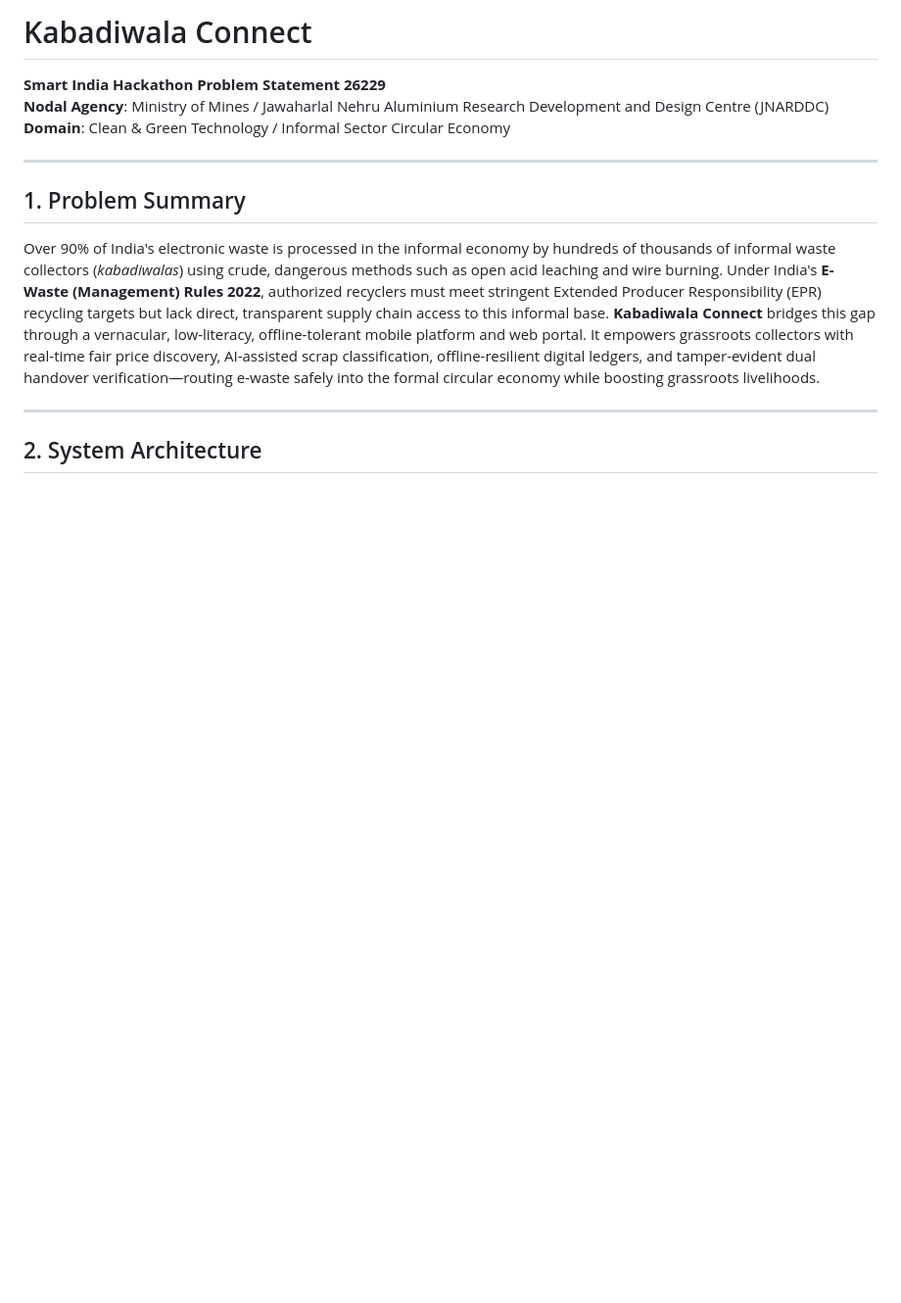
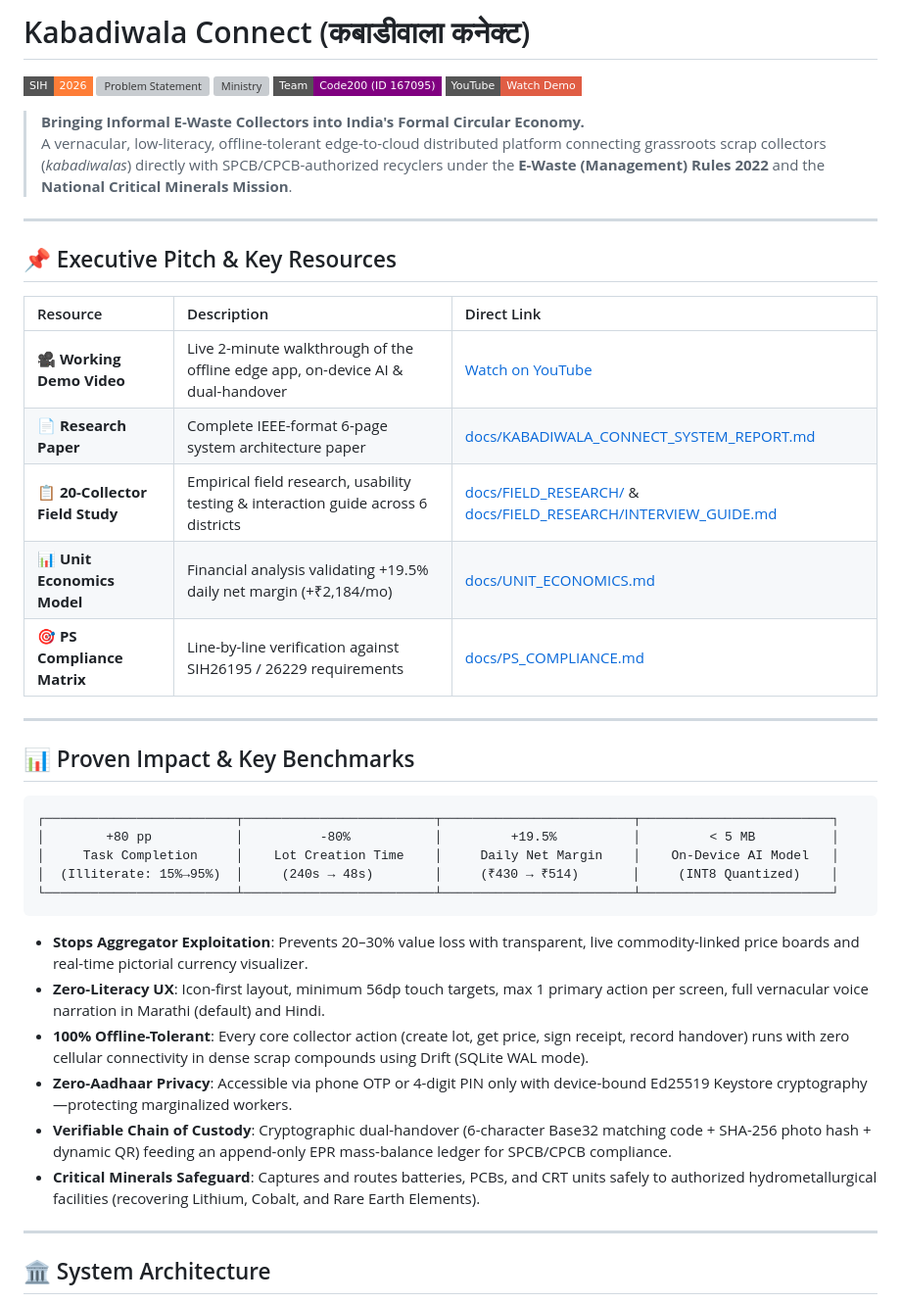
Before and after one commit to shreyaspatankar-07/kabadiwala-connect, a Markdown page: README.md, the part around one of its changes. Shown at 98% size. Drawn GitHub-style; badges without logos; blank space fills up the shorter version; grey boxes are pictures that could not be loaded.

````diff
--- a/README.md
+++ b/README.md
@@ -1,18 +1,48 @@
-# Kabadiwala Connect
+# Kabadiwala Connect (कबाडीवाला कनेक्ट)
 
-**Smart India Hackathon Problem Statement 26229**
-**Nodal Agency**: Ministry of Mines / Jawaharlal Nehru Aluminium Research Development and Design Centre (JNARDDC)
-**Domain**: Clean & Green Technology / Informal Sector Circular Economy
+[![Smart India Hackathon 2026](https://img.shields.io/badge/SIH-2026-orange.svg?style=flat-square)](https://www.sih.gov.in/)
+[![Problem Statement](https://img.shields.io/badge/Problem%20Statement-SIH26195%20%2F%2026229-blue.svg?style=flat-square)](https://www.sih.gov.in/)
+[![Ministry](https://img.shields.io/badge/Nodal%20Agency-Ministry%20of%20Mines%20%2F%20JNARDDC-green.svg?style=flat-square)](https://mines.gov.in/)
+[![Team](https://img.shields.io/badge/Team-Code200%20(ID%20167095)-purple.svg?style=flat-square)](https://github.com/shreyaspatankar-07/kabadiwala-connect)
+[![Demo Video](https://img.shields.io/badge/YouTube-Watch%20Demo-red.svg?style=flat-square&logo=youtube)](https://youtu.be/Tf_xmor3dog)
+
+> **Bringing Informal E-Waste Collectors into India's Formal Circular Economy.**
+> A vernacular, low-literacy, offline-tolerant edge-to-cloud distributed platform connecting grassroots scrap collectors (*kabadiwalas*) directly with SPCB/CPCB-authorized recyclers under the **E-Waste (Management) Rules 2022** and the **National Critical Minerals Mission**.
 
 ---
 
-## 1. Problem Summary
+## 📌 Executive Pitch & Key Resources
 
-Over 90% of India's electronic waste is processed in the informal economy by hundreds of thousands of informal waste collectors (*kabadiwalas*) using crude, dangerous methods such as open acid leaching and wire burning. Under India's **E-Waste (Management) Rules 2022**, authorized recyclers must meet stringent Extended Producer Responsibility (EPR) recycling targets but lack direct, transparent supply chain access to this informal base. **Kabadiwala Connect** bridges this gap through a vernacular, low-literacy, offline-tolerant mobile platform and web portal. It empowers grassroots collectors with real-time fair price discovery, AI-assisted scrap classification, offline-resilient digital ledgers, and tamper-evident dual handover verification—routing e-waste safely into the formal circular economy while boosting grassroots livelihoods.
+| Resource | Description | Direct Link |
+| :--- | :--- | :--- |
+| 🎥 **Working Demo Video** | Live 2-minute walkthrough of the offline edge app, on-device AI & dual-handover | [Watch on YouTube](https://youtu.be/Tf_xmor3dog) |
+| 📄 **Research Paper** | Complete IEEE-format 6-page system architecture paper | [docs/KABADIWALA_CONNECT_SYSTEM_REPORT.md](docs/KABADIWALA_CONNECT_SYSTEM_REPORT.md) |
+| 📋 **20-Collector Field Study** | Empirical field research, usability testing & interaction guide across 6 districts | [docs/FIELD_RESEARCH/](docs/FIELD_RESEARCH/) & [docs/FIELD_RESEARCH/INTERVIEW_GUIDE.md](docs/FIELD_RESEARCH/INTERVIEW_GUIDE.md) |
+| 📊 **Unit Economics Model** | Financial analysis validating +19.5% daily net margin (+₹2,184/mo) | [docs/UNIT_ECONOMICS.md](docs/UNIT_ECONOMICS.md) |
+| 🎯 **PS Compliance Matrix** | Line-by-line verification against SIH26195 / 26229 requirements | [docs/PS_COMPLIANCE.md](docs/PS_COMPLIANCE.md) |
 
 ---
 
-## 2. System Architecture
+## 📊 Proven Impact & Key Benchmarks
+
+```
+┌─────────────────────────┬─────────────────────────┬─────────────────────────┬─────────────────────────┐
+│        +80 pp           │          -80%           │         +19.5%          │         < 5 MB          │
+│     Task Completion     │    Lot Creation Time    │     Daily Net Margin    │    On-Device AI Model   │
+│  (Illiterate: 15%→95%)  │     (240s → 48s)        │     (₹430 → ₹514)       │     (INT8 Quantized)    │
+└─────────────────────────┴─────────────────────────┴─────────────────────────┴─────────────────────────┘
+```
+
+- **Stops Aggregator Exploitation**: Prevents 20–30% value loss with transparent, live commodity-linked price boards and real-time pictorial currency visualizer.
+- **Zero-Literacy UX**: Icon-first layout, minimum 56dp touch targets, max 1 primary action per screen, full vernacular voice narration in Marathi (default) and Hindi.
+- **100% Offline-Tolerant**: Every core collector action (create lot, get price, sign receipt, record handover) runs with zero cellular connectivity in dense scrap compounds using Drift (SQLite WAL mode).
+- **Zero-Aadhaar Privacy**: Accessible via phone OTP or 4-digit PIN only with device-bound Ed25519 Keystore cryptography—protecting marginalized workers.
+- **Verifiable Chain of Custody**: Cryptographic dual-handover (6-character Base32 matching code + SHA-256 photo hash + dynamic QR) feeding an append-only EPR mass-balance ledger for SPCB/CPCB compliance.
+- **Critical Minerals Safeguard**: Captures and routes batteries, PCBs, and CRT units safely to authorized hydrometallurgical facilities (recovering Lithium, Cobalt, and Rare Earth Elements).
+
+---
+
+## 🏛️ System Architecture
 
 ```mermaid
 flowchart TB
````
Also changed, not shown: other parts of README.md (+65 -32 lines).
